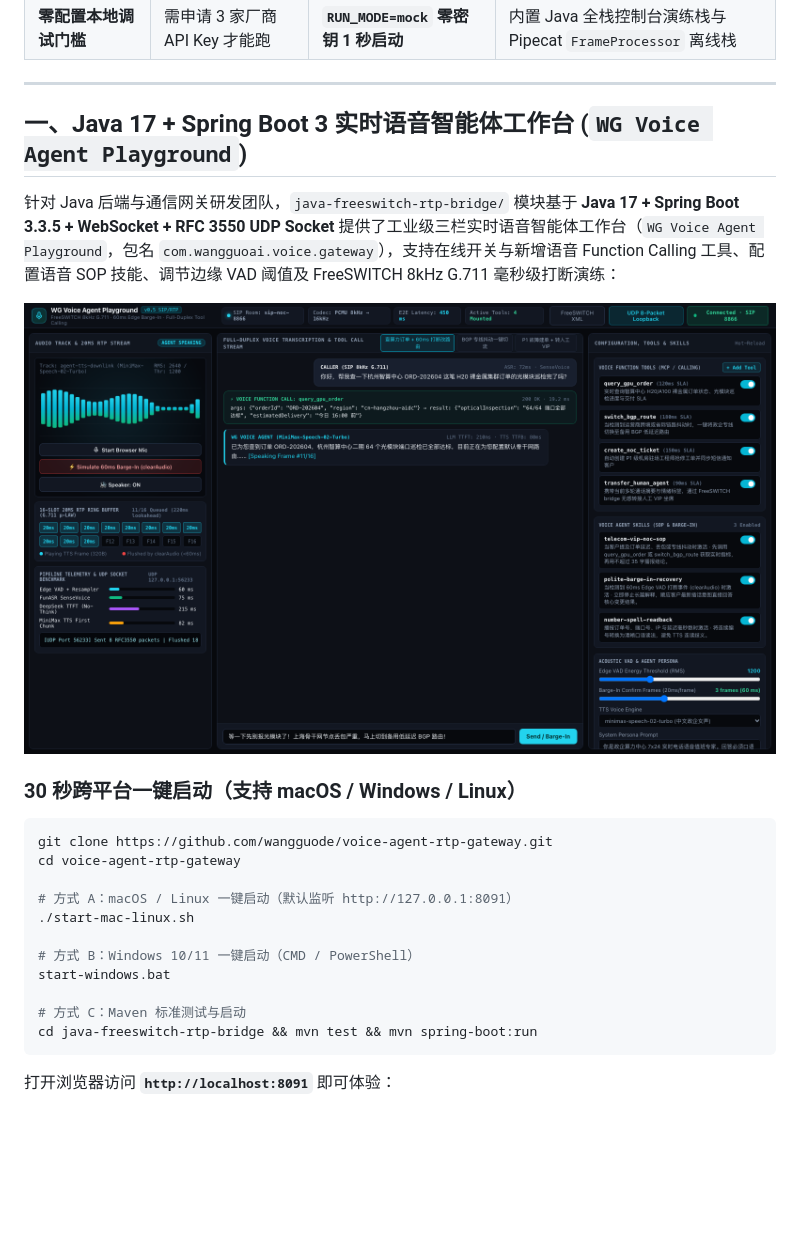
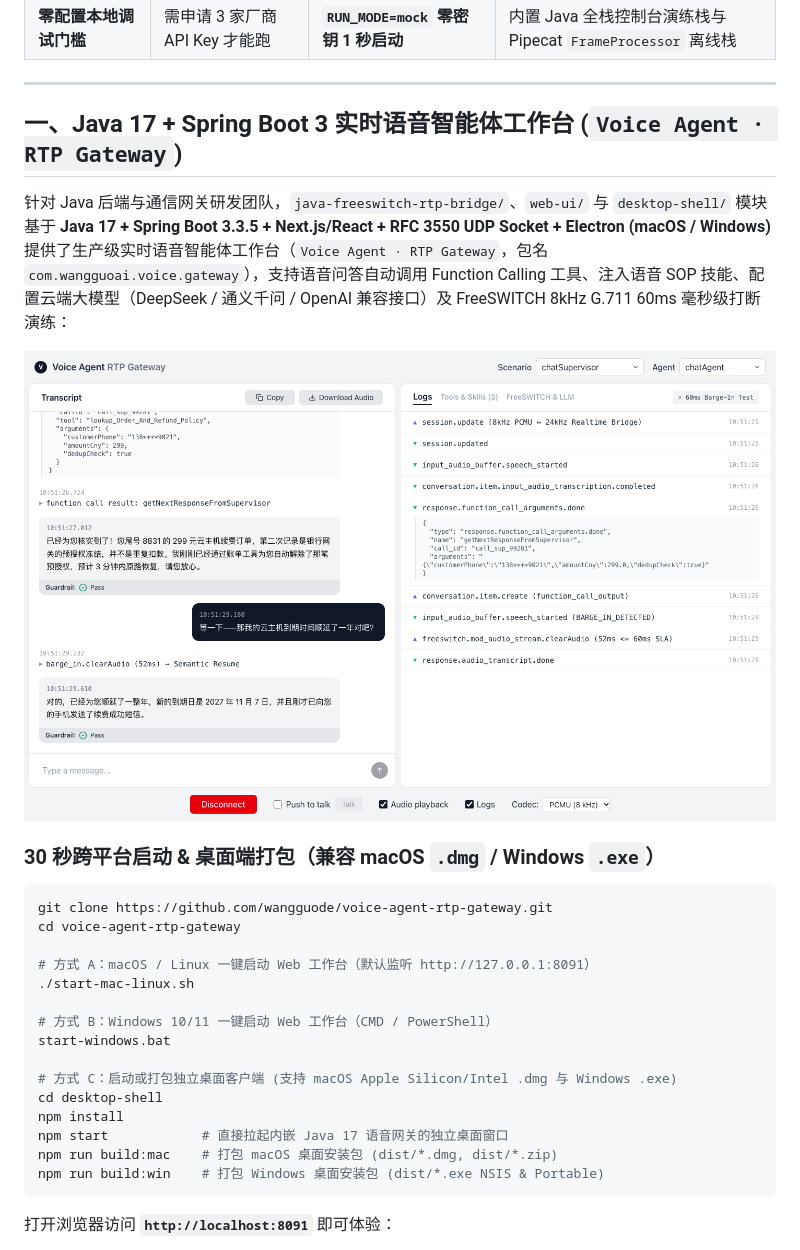
Before and after one commit to wangguode/voice-agent-rtp-gateway, a Markdown page: README.md, the part around one of its changes. GitHub-like rendering; pictures changed too: docs/assets/voice-console-preview.png; blank space fills up the shorter version.

Commit message:
docs & build: update README screenshot to Voice Agent UI and add Mac/Windows Electron desktop shell

````diff
--- a/README.md
+++ b/README.md
@@ -53,8 +53,8 @@
 
 ---
 
-## 一、Java 17 + Spring Boot 3 实时语音智能体工作台 (`WG Voice Agent Playground`)
+## 一、Java 17 + Spring Boot 3 实时语音智能体工作台 (`Voice Agent · RTP Gateway`)
 
-针对 Java 后端与通信网关研发团队，`java-freeswitch-rtp-bridge/` 模块基于 **Java 17 + Spring Boot 3.3.5 + WebSocket + RFC 3550 UDP Socket** 提供了工业级三栏实时语音智能体工作台（`WG Voice Agent Playground`，包名 `com.wangguoai.voice.gateway`），支持在线开关与新增语音 Function Calling 工具、配置语音 SOP 技能、调节边缘 VAD 阈值及 FreeSWITCH 8kHz G.711 毫秒级打断演练：
+针对 Java 后端与通信网关研发团队，`java-freeswitch-rtp-bridge/`、`web-ui/` 与 `desktop-shell/` 模块基于 **Java 17 + Spring Boot 3.3.5 + Next.js/React + RFC 3550 UDP Socket + Electron (macOS / Windows)** 提供了生产级实时语音智能体工作台（`Voice Agent · RTP Gateway`，包名 `com.wangguoai.voice.gateway`），支持语音问答自动调用 Function Calling 工具、注入语音 SOP 技能、配置云端大模型（DeepSeek / 通义千问 / OpenAI 兼容接口）及 FreeSWITCH 8kHz G.711 60ms 毫秒级打断演练：
 
 <p align="center">
@@ -62,19 +62,23 @@
 </p>
 
-### 30 秒跨平台一键启动（支持 macOS / Windows / Linux）
+### 30 秒跨平台启动 & 桌面端打包（兼容 macOS `.dmg` / Windows `.exe`）
 
 ```bash
 git clone https://github.com/wangguode/voice-agent-rtp-gateway.git
 cd voice-agent-rtp-gateway
 
-# 方式 A：macOS / Linux 一键启动（默认监听 http://127.0.0.1:8091）
+# 方式 A：macOS / Linux 一键启动 Web 工作台（默认监听 http://127.0.0.1:8091）
 ./start-mac-linux.sh
 
-# 方式 B：Windows 10/11 一键启动（CMD / PowerShell）
+# 方式 B：Windows 10/11 一键启动 Web 工作台（CMD / PowerShell）
 start-windows.bat
 
-# 方式 C：Maven 标准测试与启动
-cd java-freeswitch-rtp-bridge && mvn test && mvn spring-boot:run
+# 方式 C：启动或打包独立桌面客户端 (支持 macOS Apple Silicon/Intel .dmg 与 Windows .exe)
+cd desktop-shell
+npm install
+npm start            # 直接拉起内嵌 Java 17 语音网关的独立桌面窗口
+npm run build:mac    # 打包 macOS 桌面安装包 (dist/*.dmg, dist/*.zip)
+npm run build:win    # 打包 Windows 桌面安装包 (dist/*.exe NSIS & Portable)
 ```
 
 打开浏览器访问 **`http://localhost:8091`** 即可体验：
````
Also changed, not shown: other parts of README.md (+1 -1 lines), docs/assets/ui-wg-voice-live-studio.png (deleted), 3 other files.
